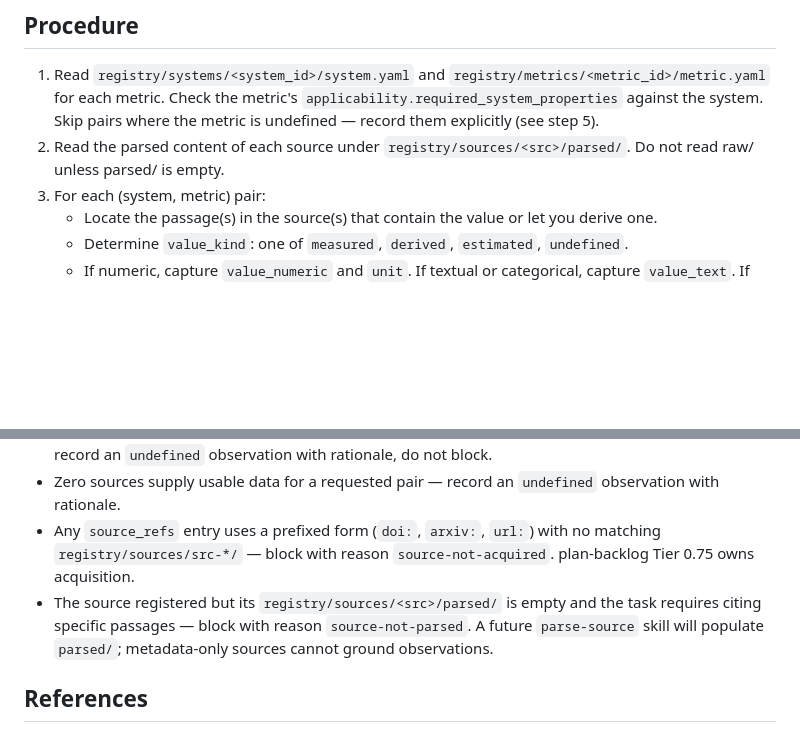
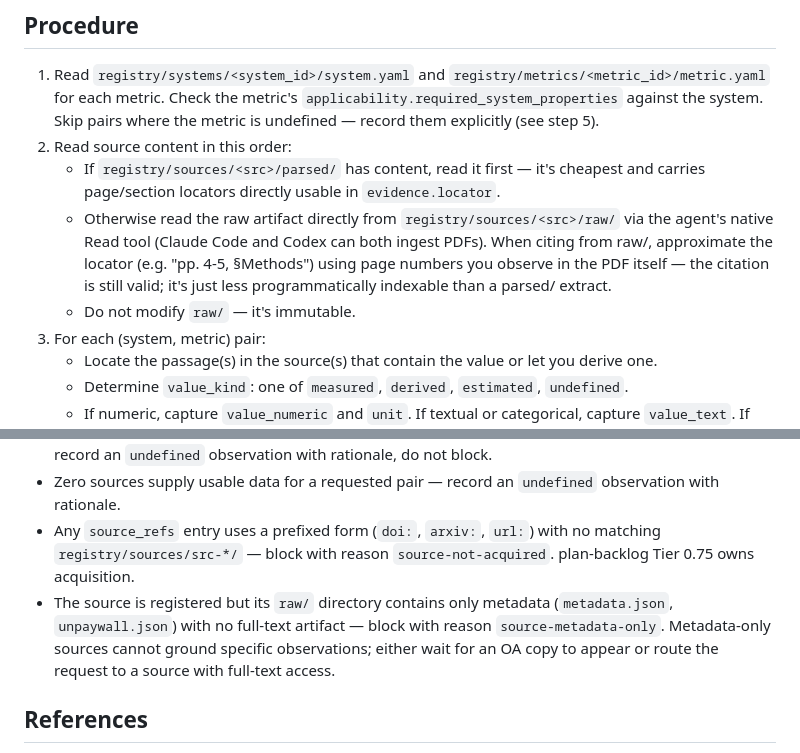
Before and after one commit to shiftynick/catalog-of-complexity, a Markdown page: skills/extract-observations/SKILL.md, 2 parts joined by grey strips. Drawn GitHub-style; blank space fills up the shorter version.

Commit message:
skills(extract-observations): read raw/ natively when parsed/ is empty
Option A for PDF handling: no separate parse-source skill; agents read
raw/paper.pdf directly via their native Read tool when parsed/ is empty.
Locators in evidence.jsonl are approximated from page numbers the model
observes in the PDF itself. A future parse-source skill can add
programmatic locators when a specific extraction workflow needs them.

The block clause narrows: only `source-metadata-only` blocks now (raw/
contains only metadata.json/unpaywall.json, no full-text artifact).
Sources with full-text raw/ but empty parsed/ proceed via native read.

Co-Authored-By: Claude Opus 4.7 <noreply@anthropic.com>

```diff
--- a/skills/extract-observations/SKILL.md
+++ b/skills/extract-observations/SKILL.md
@@ -34,7 +34,17 @@ Do **not** use this skill to define new metrics or profile new systems — use `
 ## Procedure
 
 1. Read `registry/systems/<system_id>/system.yaml` and `registry/metrics/<metric_id>/metric.yaml` for each metric. Check the metric's `applicability.required_system_properties` against the system. Skip pairs where the metric is undefined — record them explicitly (see step 5).
-2. Read the parsed content of each source under `registry/sources/<src>/parsed/`. Do not read raw/ unless parsed/ is empty.
+2. Read source content in this order:
+   - If `registry/sources/<src>/parsed/` has content, read it first — it's
+     cheapest and carries page/section locators directly usable in
+     `evidence.locator`.
+   - Otherwise read the raw artifact directly from
+     `registry/sources/<src>/raw/` via the agent's native Read tool
+     (Claude Code and Codex can both ingest PDFs). When citing from raw/,
+     approximate the locator (e.g. "pp. 4-5, §Methods") using page numbers
+     you observe in the PDF itself — the citation is still valid; it's
+     just less programmatically indexable than a parsed/ extract.
+   - Do not modify `raw/` — it's immutable.
 3. For each (system, metric) pair:
    - Locate the passage(s) in the source(s) that contain the value or let you derive one.
    - Determine `value_kind`: one of `measured`, `derived`, `estimated`, `undefined`.
@@ -62,10 +72,11 @@ Do **not** use this skill to define new metrics or profile new systems — use `
 - Any `source_refs` entry uses a prefixed form (`doi:`, `arxiv:`, `url:`)
   with no matching `registry/sources/src-*/` — block with reason
   `source-not-acquired`. plan-backlog Tier 0.75 owns acquisition.
-- The source registered but its `registry/sources/<src>/parsed/` is empty
-  and the task requires citing specific passages — block with reason
-  `source-not-parsed`. A future `parse-source` skill will populate
-  `parsed/`; metadata-only sources cannot ground observations.
+- The source is registered but its `raw/` directory contains only
+  metadata (`metadata.json`, `unpaywall.json`) with no full-text artifact
+  — block with reason `source-metadata-only`. Metadata-only sources
+  cannot ground specific observations; either wait for an OA copy to
+  appear or route the request to a source with full-text access.
 
 ## References
 
```
